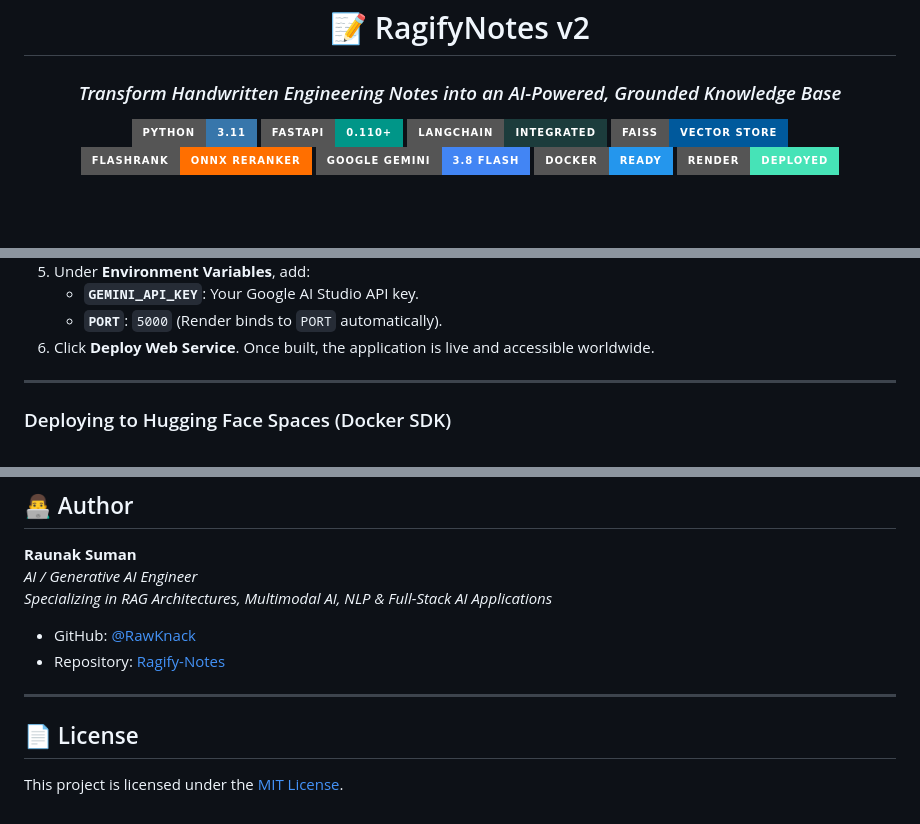
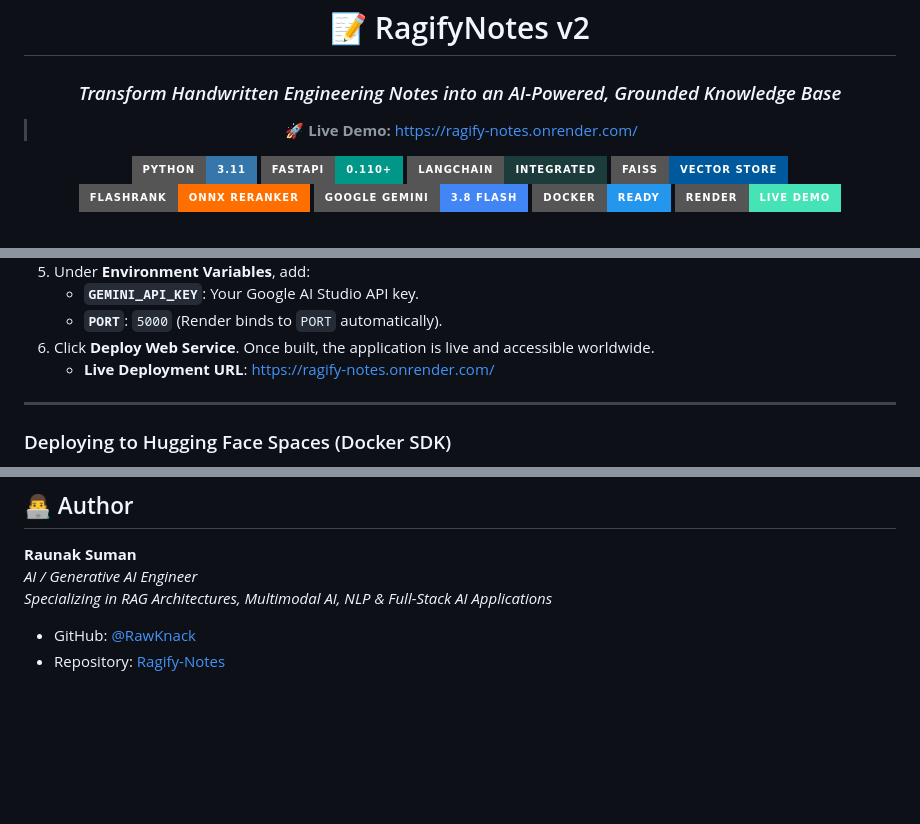
Before and after one commit to RawKnack/Ragify-Notes, a Markdown page: README.md, 3 parts joined by grey strips. GitHub-like rendering; badges without logos; blank space fills up the shorter version.

Commit message:
add render live demo link and remove license section in readme

```diff
--- a/README.md
+++ b/README.md
@@ -3,6 +3,8 @@
 # 📝 RagifyNotes v2
 
 ### *Transform Handwritten Engineering Notes into an AI-Powered, Grounded Knowledge Base*
+
+> 🚀 **Live Demo:** [https://ragify-notes.onrender.com/](https://ragify-notes.onrender.com/)
 
 [![Python](https://img.shields.io/badge/Python-3.11-3776AB?style=for-the-badge&logo=python&logoColor=white)](https://www.python.org/)
 [![FastAPI](https://img.shields.io/badge/FastAPI-0.110+-009688?style=for-the-badge&logo=fastapi&logoColor=white)](https://fastapi.tiangolo.com/)
@@ -11,7 +13,7 @@
 [![FlashRank](https://img.shields.io/badge/FlashRank-ONNX%20Reranker-FF6F00?style=for-the-badge&logo=lightning&logoColor=white)](https://github.com/PrithivirajDamodaran/FlashRank)
 [![Gemini](https://img.shields.io/badge/Google%20Gemini-3.8%20Flash-4285F4?style=for-the-badge&logo=google&logoColor=white)](https://aistudio.google.com/)
 [![Docker](https://img.shields.io/badge/Docker-Ready-2496ED?style=for-the-badge&logo=docker&logoColor=white)](https://www.docker.com/)
-[![Render](https://img.shields.io/badge/Render-Deployed-46E3B7?style=for-the-badge&logo=render&logoColor=white)](https://render.com/)
+[![Render](https://img.shields.io/badge/Render-Live%20Demo-46E3B7?style=for-the-badge&logo=render&logoColor=white)](https://ragify-notes.onrender.com/)
 
 <br />
 
@@ -300,6 +303,7 @@ RagifyNotes is fully optimized for **Render's Free Web Service** tier ($0/month,
    * **`GEMINI_API_KEY`**: Your Google AI Studio API key.
    * **`PORT`**: `5000` (Render binds to `PORT` automatically).
 6. Click **Deploy Web Service**. Once built, the application is live and accessible worldwide.
+   * **Live Deployment URL**: [https://ragify-notes.onrender.com/](https://ragify-notes.onrender.com/)
 
 ---
 
@@ -340,9 +344,3 @@ You can also deploy to Hugging Face Spaces:
 
 * GitHub: [@RawKnack](https://github.com/RawKnack)
 * Repository: [Ragify-Notes](https://github.com/RawKnack/Ragify-Notes)
-
----
-
-## 📄 License
-
-This project is licensed under the [MIT License](LICENSE).
```
Also changed, not shown: other parts of README.md (+1 -0 lines).
